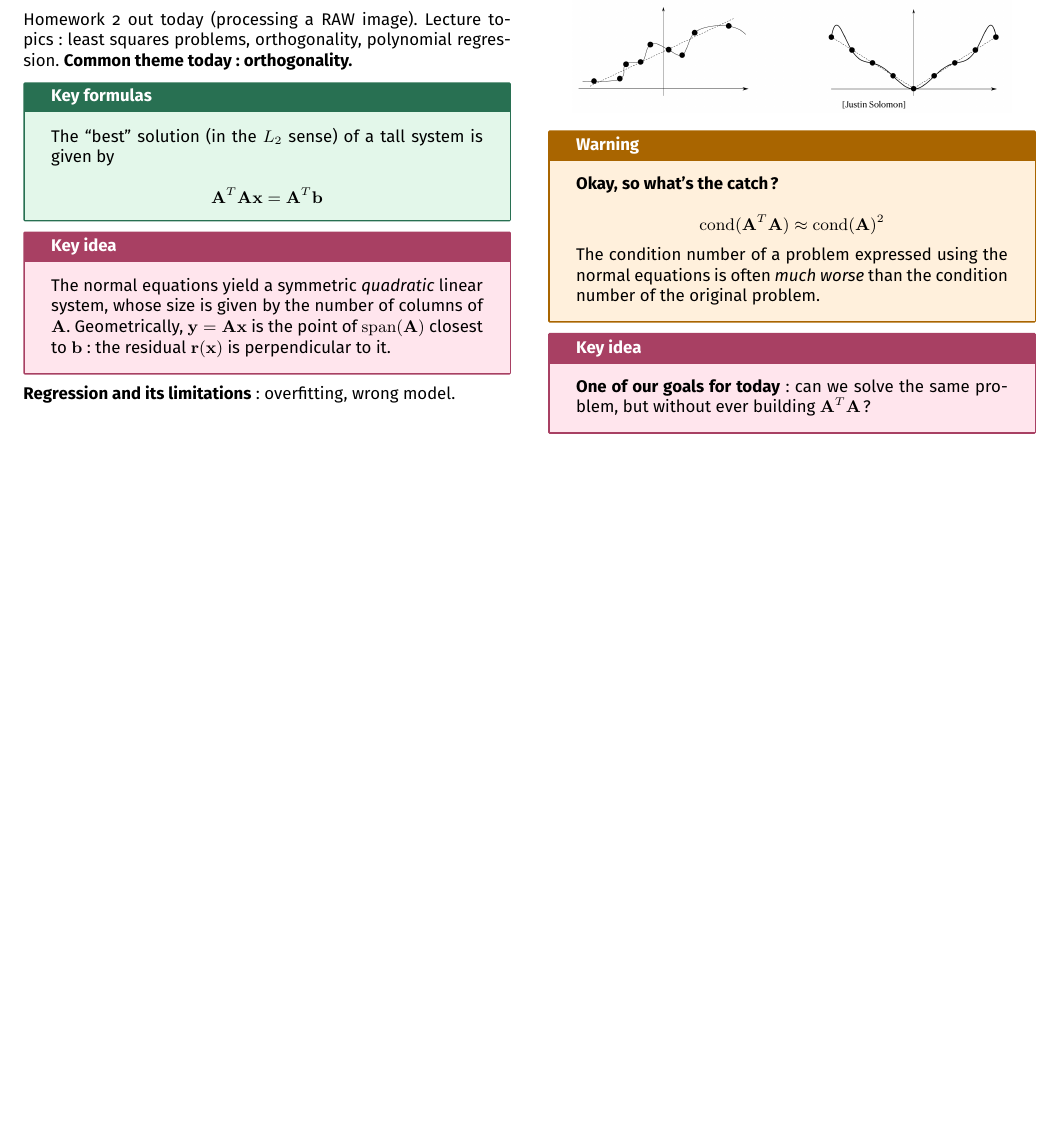
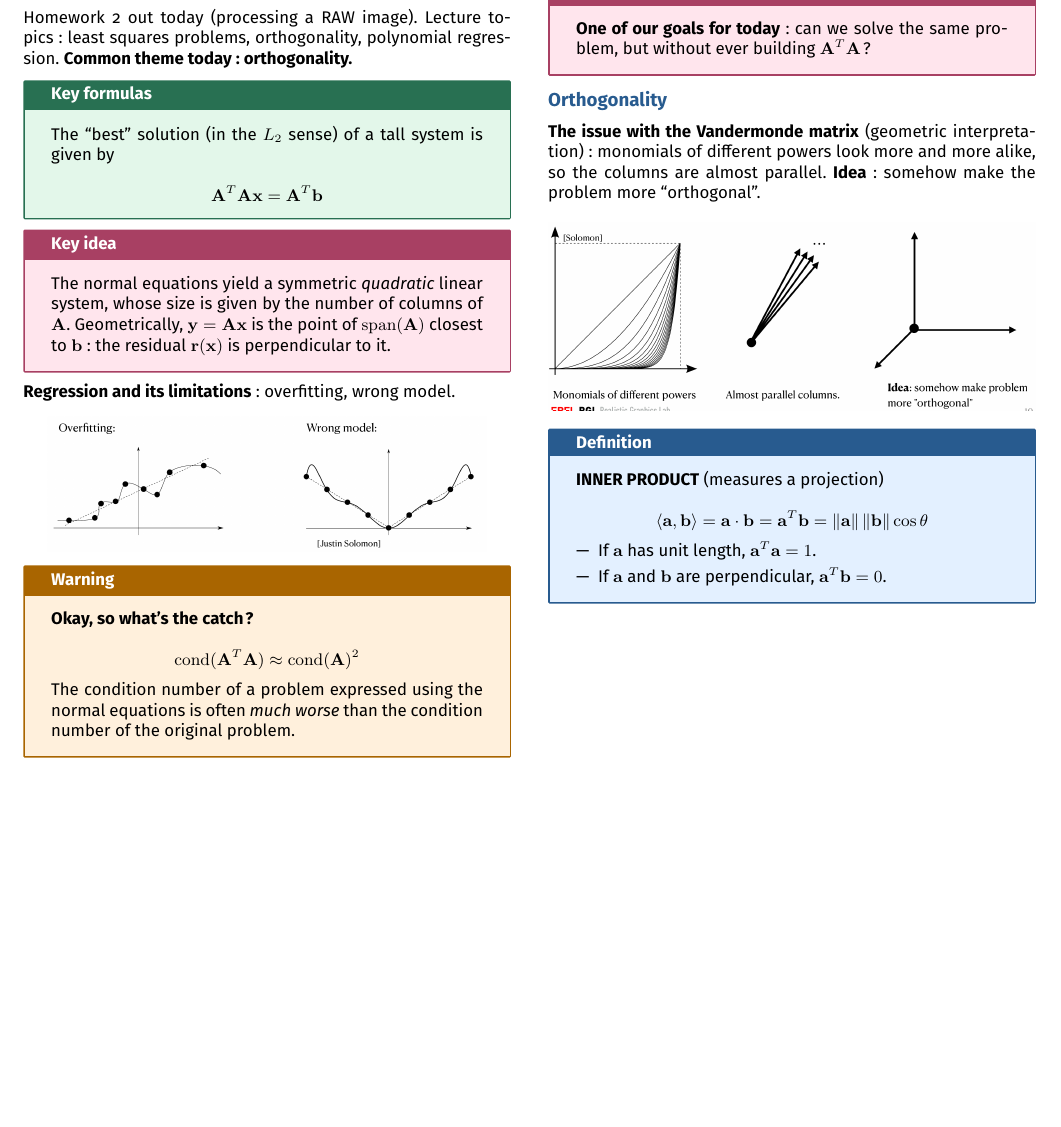
Before and after one commit to AlphaXT38G/notes_ba5, a LaTeX document (nummet/week/week04.tex): part of the page, cut so that both start at the same text, the shorter picture padded with empty space. Compiled offline with pdfLaTeX.

Commit message:
feat(nummet-week04): add the issue with the Vandermonde matrix and orthogonality

```diff
--- a/nummet/week/week04.tex
+++ b/nummet/week/week04.tex
@@ -295,6 +295,44 @@ $\mathbf{A}^T\mathbf{A}$?
 
 
 
+%=========================================================
+\section{Orthogonality}
+
+
+\textbf{The issue with the Vandermonde matrix} (geometric interpretation): monomials of
+different powers look more and more alike, so the columns are almost parallel. \textbf{Idea}:
+somehow make the problem more ``orthogonal''.
+
+\begin{center}
+
+\includegraphics[
+width=\linewidth
+]{../images/week04_02.png}
+
+\end{center}
+
+
+\begin{definition}
+
+\textbf{INNER PRODUCT} (measures a projection)
+
+\[
+\langle \mathbf{a}, \mathbf{b} \rangle = \mathbf{a} \cdot \mathbf{b} = \mathbf{a}^T\mathbf{b}
+= \|\mathbf{a}\|\,\|\mathbf{b}\| \cos\theta
+\]
+
+\begin{itemize}
+
+\item If $\mathbf{a}$ has unit length, $\mathbf{a}^T\mathbf{a} = 1$.
+
+\item If $\mathbf{a}$ and $\mathbf{b}$ are perpendicular, $\mathbf{a}^T\mathbf{b} = 0$.
+
+\end{itemize}
+
+\end{definition}
+
+
+
 \end{multicols}
 
 
```
Also changed, not shown: nummet/images/week04_02.png (added).
